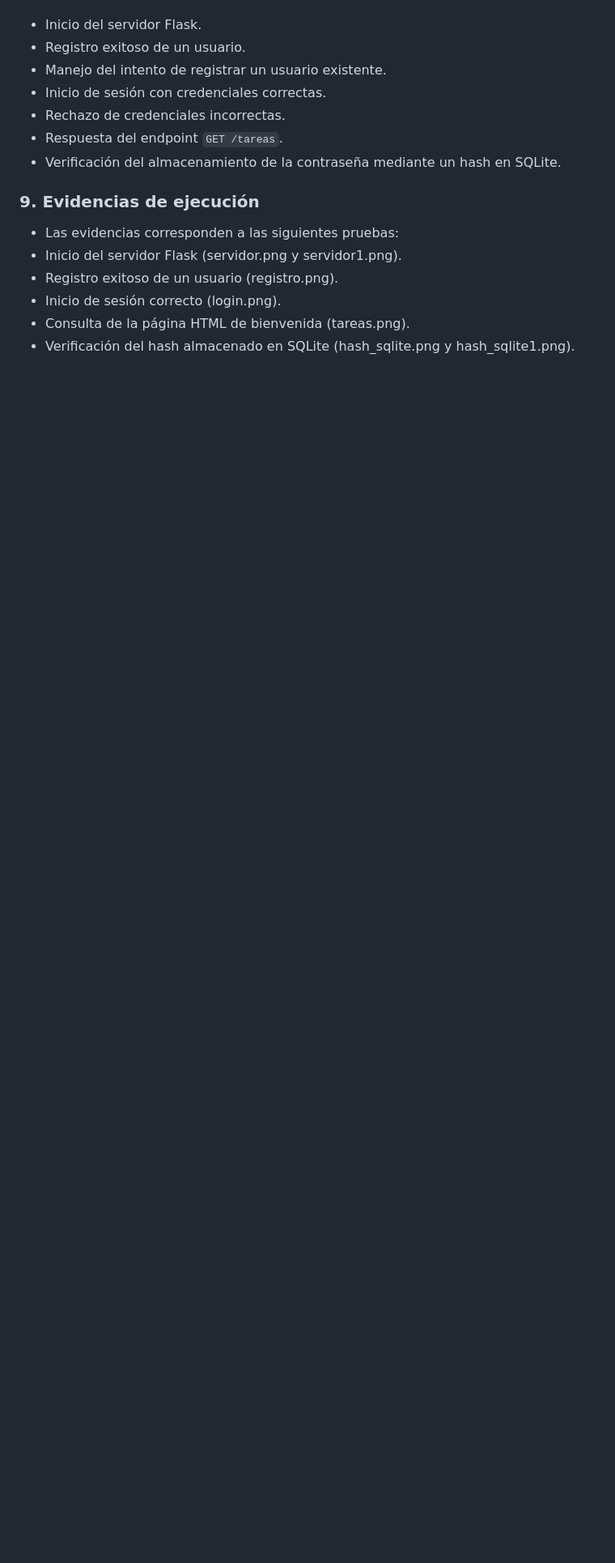
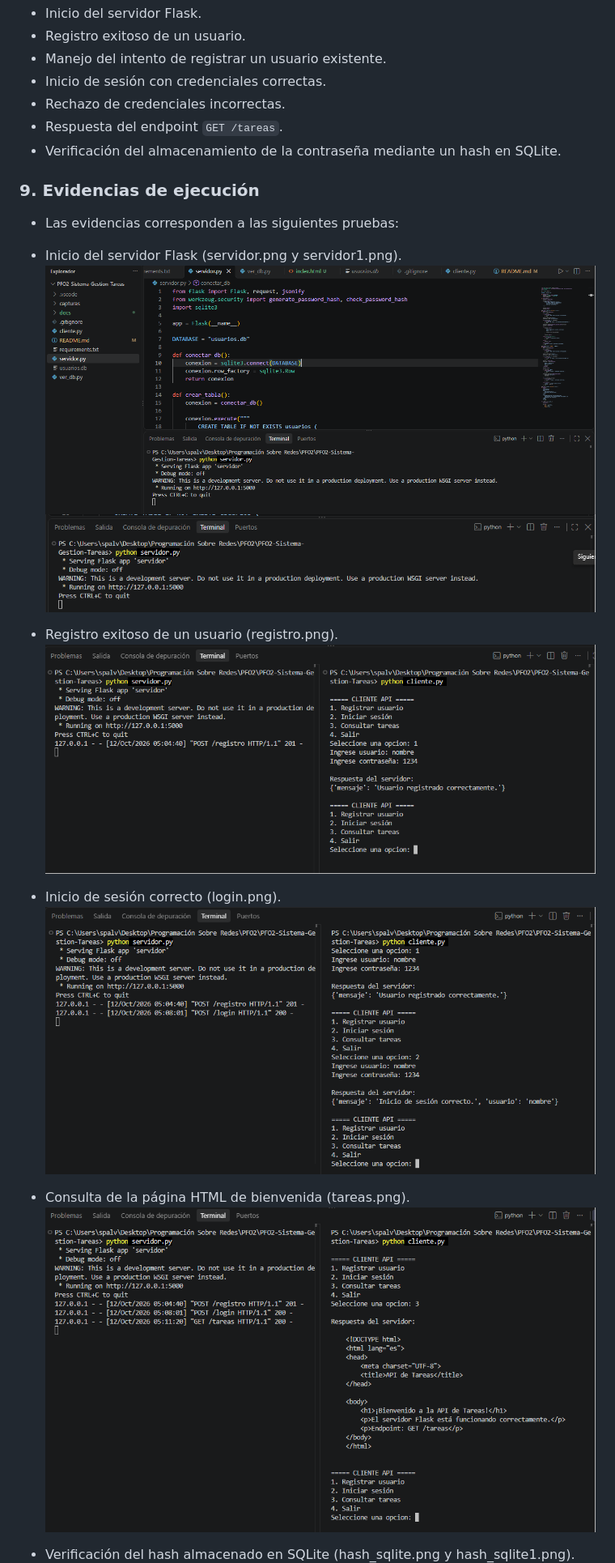
Before and after one commit to Pao-1112/PFO2-Sistema-Gestion-Tareas, a Markdown page: README.md, the part around one of its changes. Shown at 81% size. Rendered like a GitHub page; blank space fills up the shorter version.

```diff
--- a/README.md
+++ b/README.md
@@ -208,7 +208,16 @@ Se realizaron pruebas para verificar el funcionamiento de los componentes princi
 
 - Las evidencias corresponden a las siguientes pruebas:
 - Inicio del servidor Flask (servidor.png y servidor1.png).
+![Inicio del servidor](capturas/servidor.png)
+![Inicio del servidor](capturas/servidor1.png)
+
 - Registro exitoso de un usuario (registro.png).
+![Registro de usuario](capturas/registro.png)
+
 - Inicio de sesión correcto (login.png).
+![Inicio de sesión](capturas/login.png)
+
 - Consulta de la página HTML de bienvenida (tareas.png).
+![Consulta de tareas](capturas/tareas.png)
+
 - Verificación del hash almacenado en SQLite (hash_sqlite.png y hash_sqlite1.png).
```
Also changed, not shown: other parts of README.md (+19 -1 lines).
